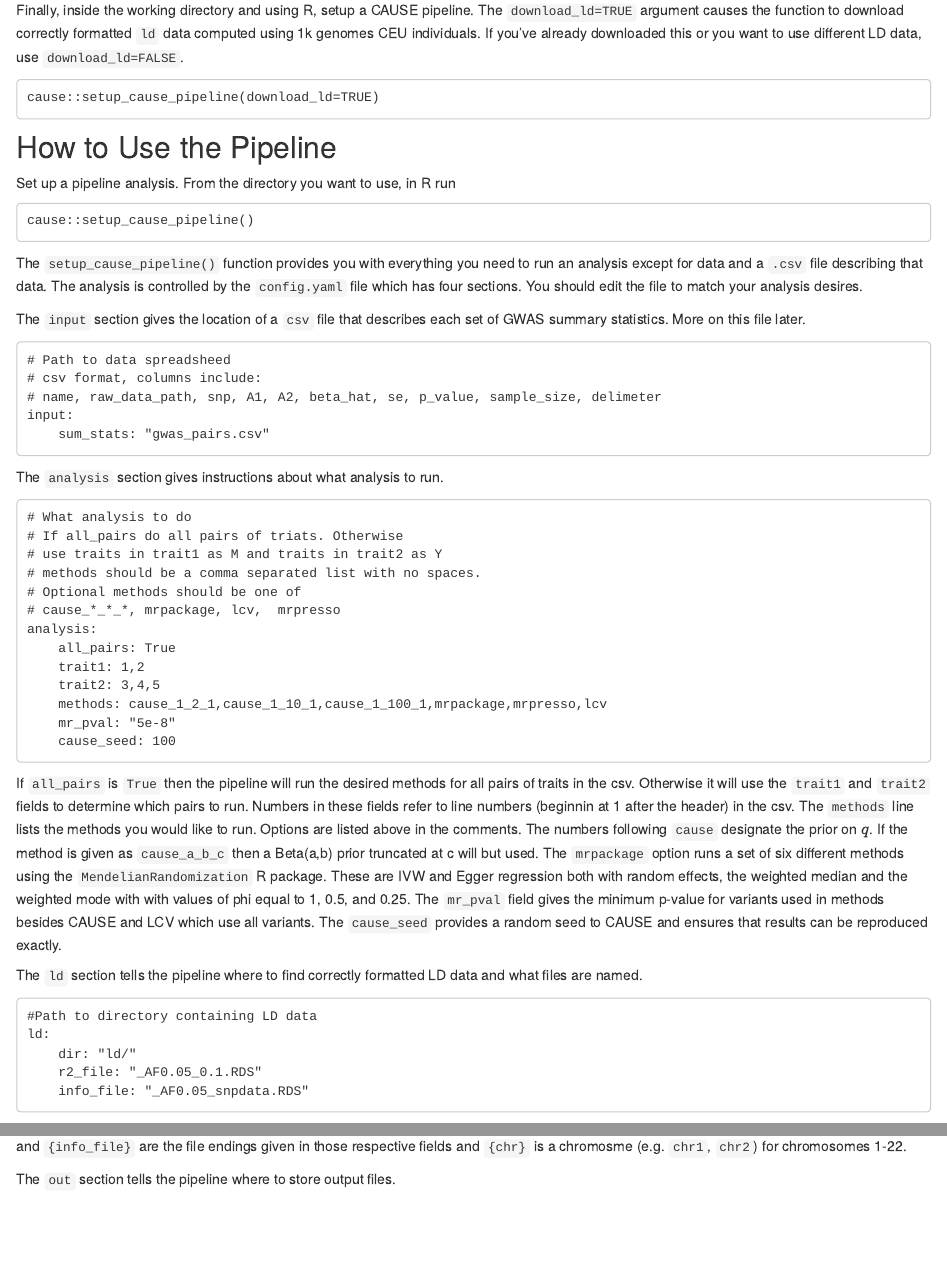
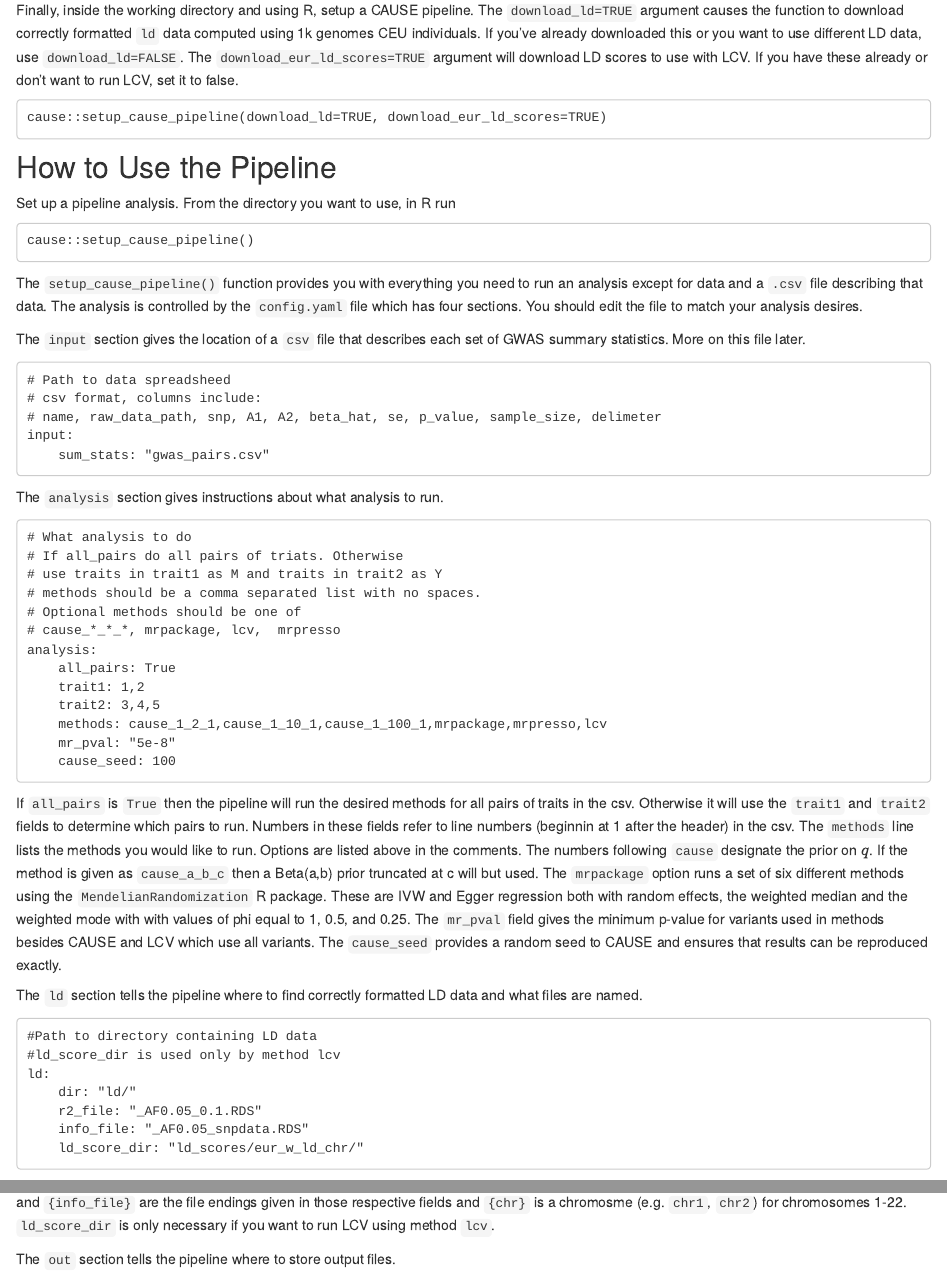
Before and after one commit to jean997/cause, an R Markdown document (analysis/gwas_pairs_2.Rmd): the page in a window 1100 px wide, from 750 px down, and a second part further down, joined at a grey line. Rendered offline with R 4.5, knitr and Pandoc, with nearby package versions; drawn as R Markdown's standard HTML page in place of the format the file asks for.

Commit message:
wflow_publish("analysis/gwas_pairs_2.Rmd")

````diff
--- a/analysis/gwas_pairs_2.Rmd
+++ b/analysis/gwas_pairs_2.Rmd
@@ -34,10 +34,10 @@ mkdir gwas_pairs
 cd gwas_pairs
 ```
 
-Finally, inside the working directory and using R, setup a CAUSE pipeline. The `download_ld=TRUE` argument causes the function to download correctly formatted `ld` data computed using 1k genomes CEU individuals. If you've already downloaded this or you want to use different LD data, use `download_ld=FALSE`.
+Finally, inside the working directory and using R, setup a CAUSE pipeline. The `download_ld=TRUE` argument causes the function to download correctly formatted `ld` data computed using 1k genomes CEU individuals. If you've already downloaded this or you want to use different LD data, use `download_ld=FALSE`. The `download_eur_ld_scores=TRUE` argument will download LD scores to use with LCV. If you have these already or don't want to run LCV, set it to false.
 
 ```
-cause::setup_cause_pipeline(download_ld=TRUE)
+cause::setup_cause_pipeline(download_ld=TRUE, download_eur_ld_scores=TRUE)
 ```
 
 ## How to Use the Pipeline
@@ -84,12 +84,14 @@ If `all_pairs` is `True` then the pipeline will run the desired methods for all
 The `ld` section tells the pipeline where to find correctly formatted LD data and what files are named.
 ```
 #Path to directory containing LD data
+#ld_score_dir is used only by method lcv
 ld:
     dir: "ld/"
     r2_file: "_AF0.05_0.1.RDS"
     info_file: "_AF0.05_snpdata.RDS"
+    ld_score_dir: "ld_scores/eur_w_ld_chr/"
 ```
-The pipeline will expect to find files in the directory given in `dir:` with names `{chr}_{r2_file}`  and `{chr}_{info_file}` where `{r2_file}` and `{info_file}` are the file endings given in those respective fields and `{chr}` is a chromosme (e.g. `chr1`, `chr2`) for chromosomes 1-22.
+The pipeline will expect to find files in the directory given in `dir:` with names `{chr}_{r2_file}`  and `{chr}_{info_file}` where `{r2_file}` and `{info_file}` are the file endings given in those respective fields and `{chr}` is a chromosme (e.g. `chr1`, `chr2`) for chromosomes 1-22. `ld_score_dir` is only necessary if you want to run LCV using method `lcv`.
 
 The `out` section tells the pipeline where to store output files.
 
````
